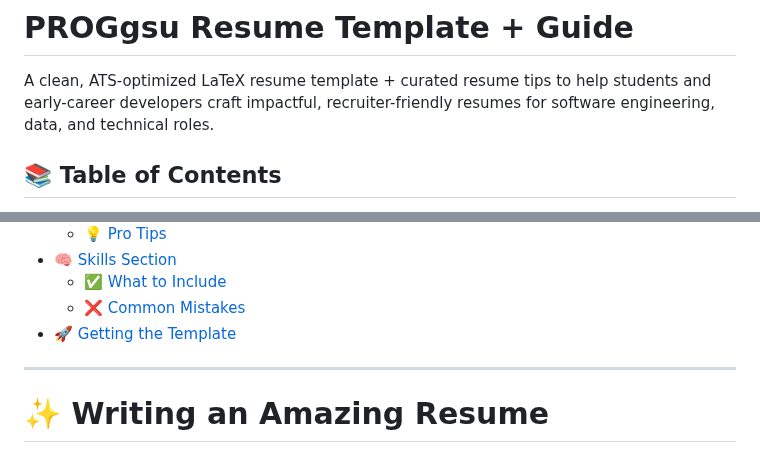
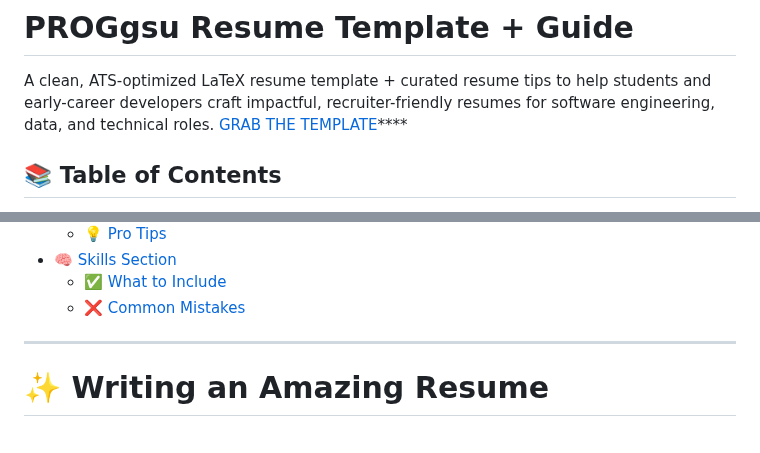
Before and after one commit to ProgClubGSU/Resume-Template-and-Guide, a Markdown page: README.md, 2 parts joined by grey strips. GitHub-like rendering.

```diff
--- a/README.md
+++ b/README.md
@@ -1,6 +1,7 @@
 # PROGgsu Resume Template + Guide
 
 A clean, ATS-optimized LaTeX resume template + curated resume tips to help students and early-career developers craft impactful, recruiter-friendly resumes for software engineering, data, and technical roles.
+[GRAB THE TEMPLATE](#-getting-the-template)****
 
 ## 📚 Table of Contents
 
@@ -22,7 +23,6 @@ A clean, ATS-optimized LaTeX resume template + curated resume tips to help stude
 - [🧠 Skills Section](#-skills-section)
   - [✅ What to Include](#-what-to-include-in-2–3-lines-max)
   - [❌ Common Mistakes](#-common-mistakes)
-- [🚀 Getting the Template](#-getting-the-template)
 
 ---
 
```
